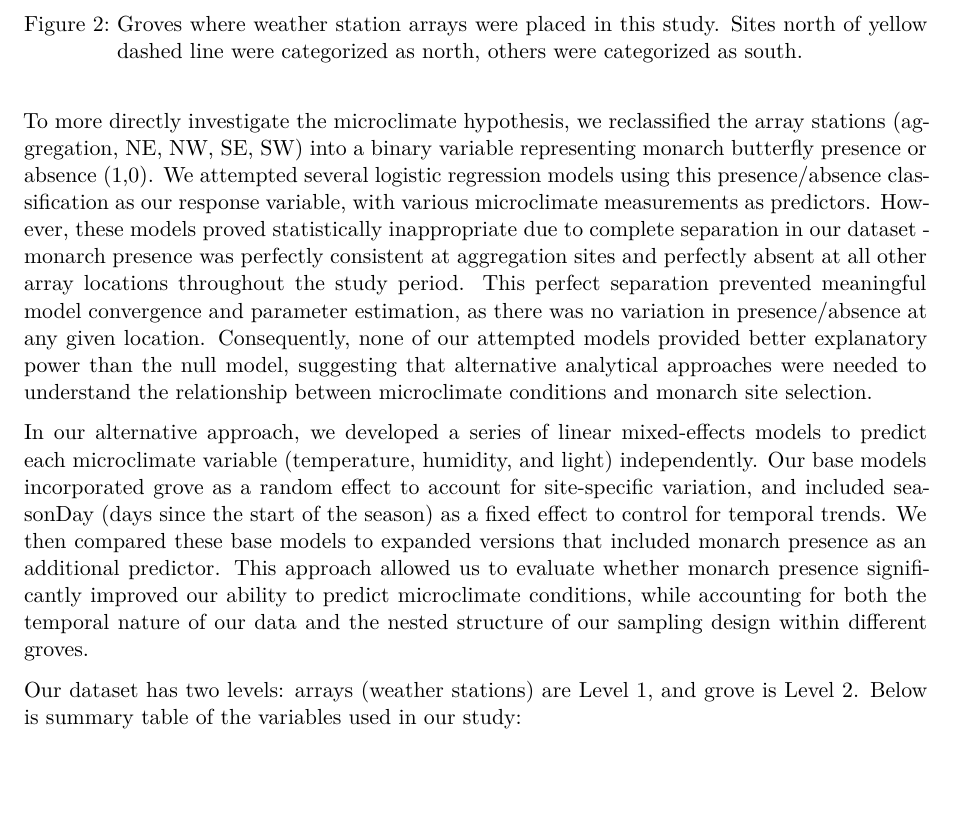
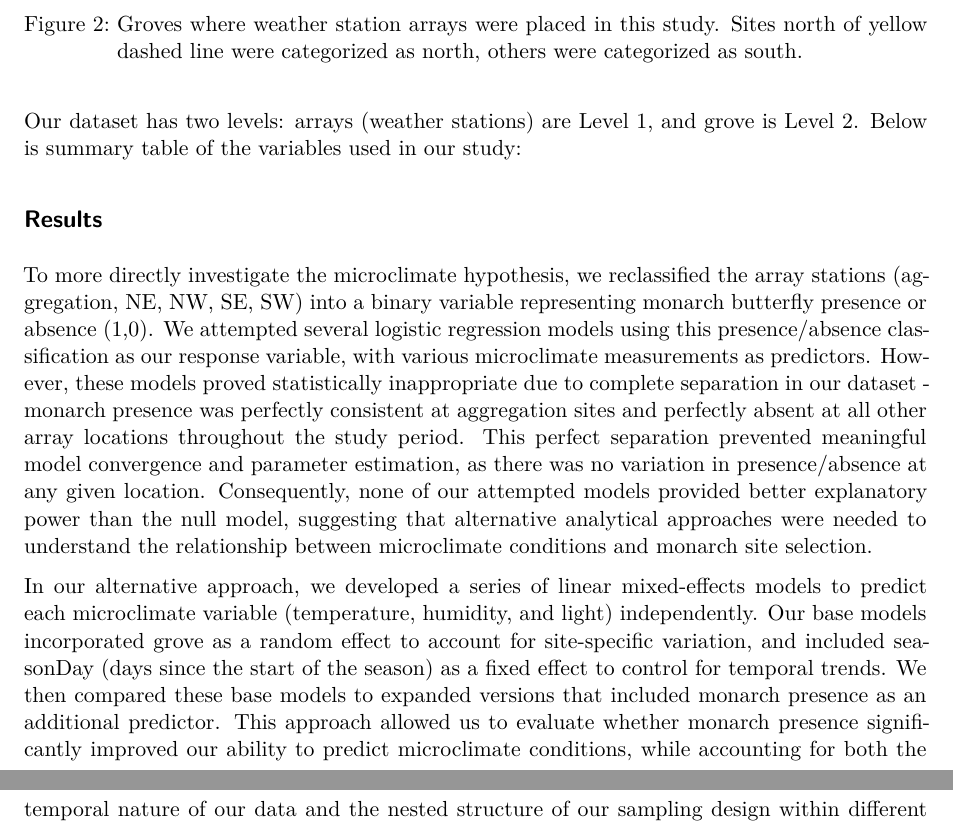
Before and after one commit to arrowboy47/414-project-butterflies, a Quarto document (final_report.qmd): part of page 3 of 4 before the commit and two parts of pages 3 and 4 of 4 after it, the two joined at a grey line, cut so that both start at the same text, the shorter picture padded with empty space. Rendered offline with R 4.5, knitr and Pandoc in place of Quarto, then LaTeX, with nearby package versions.

Commit message:
moved methods discussion to results

```diff
--- a/final_report.qmd
+++ b/final_report.qmd
@@ -24,8 +24,11 @@ Point Conception, the westernmost point of California, represents a significant
 
 ![Groves where weather station arrays were placed in this study. Sites north of yellow dashed line were categorized as north, others were categorized as south.](images/clipboard-2132652365.png){#fig-siteOverview}
 
+Our dataset has two levels: arrays (weather stations) are Level 1, and grove is Level 2. Below is summary table of the variables used in our study:
+
+## Results
+
 To more directly investigate the microclimate hypothesis, we reclassified the array stations (aggregation, NE, NW, SE, SW) into a binary variable representing monarch butterfly presence or absence (1,0). We attempted several logistic regression models using this presence/absence classification as our response variable, with various microclimate measurements as predictors. However, these models proved statistically inappropriate due to complete separation in our dataset - monarch presence was perfectly consistent at aggregation sites and perfectly absent at all other array locations throughout the study period. This perfect separation prevented meaningful model convergence and parameter estimation, as there was no variation in presence/absence at any given location. Consequently, none of our attempted models provided better explanatory power than the null model, suggesting that alternative analytical approaches were needed to understand the relationship between microclimate conditions and monarch site selection.
 
 In our alternative approach, we developed a series of linear mixed-effects models to predict each microclimate variable (temperature, humidity, and light) independently. Our base models incorporated grove as a random effect to account for site-specific variation, and included seasonDay (days since the start of the season) as a fixed effect to control for temporal trends. We then compared these base models to expanded versions that included monarch presence as an additional predictor. This approach allowed us to evaluate whether monarch presence significantly improved our ability to predict microclimate conditions, while accounting for both the temporal nature of our data and the nested structure of our sampling design within different groves.
 
-Our dataset has two levels: arrays (weather stations) are Level 1, and grove is Level 2. Below is summary table of the variables used in our study:
```
Also changed, not shown: final_report.qmd (3 more changed lines).
